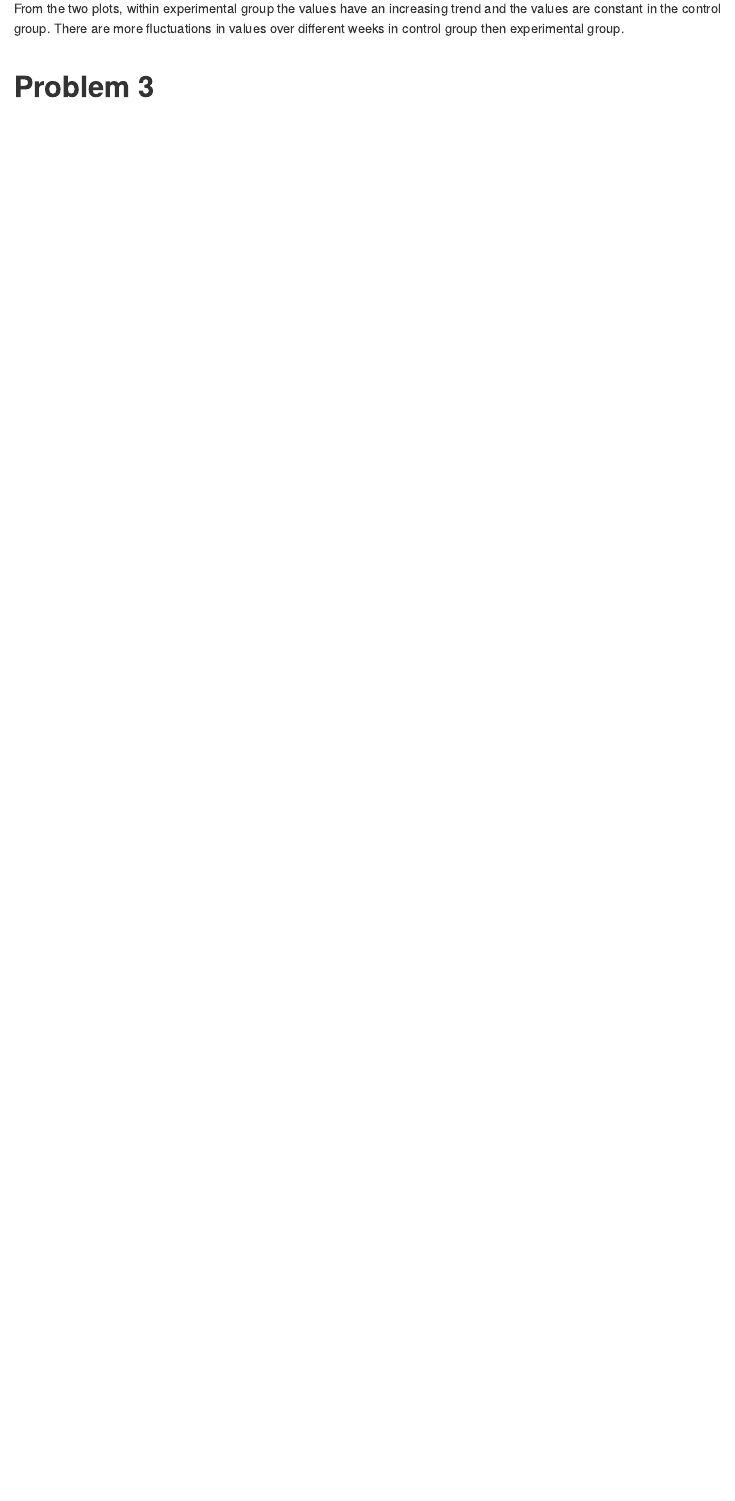
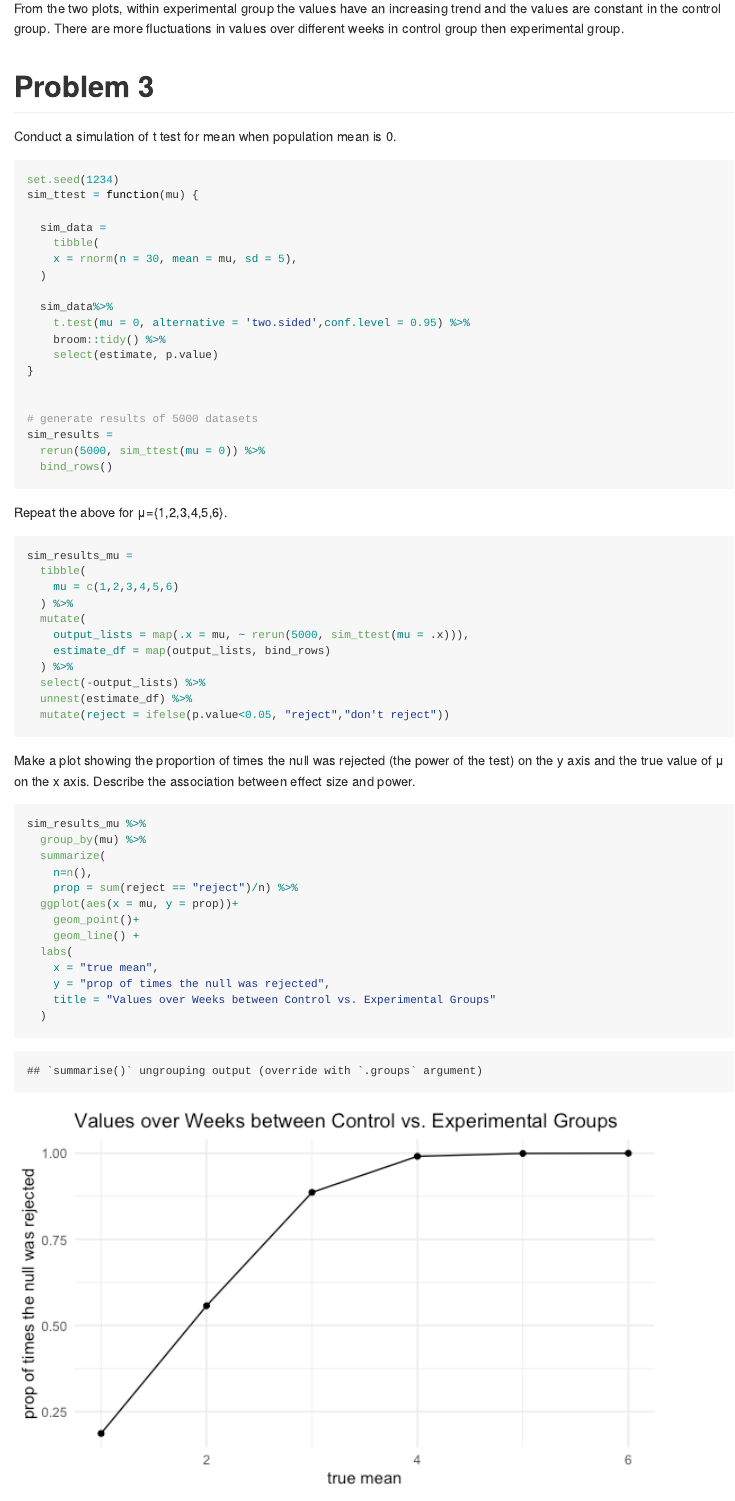
Before and after one commit to jadyhu/p8105_hw5_th2533, an R Markdown document (p8105_hw5_th2533.Rmd): the page in a window 1100 px wide, from 8650 px down. The pictures show the output file p8105_hw5_th2533.md that the author committed with the source, drawn offline in the style of GitHub.

Commit message:
answer to problem 3

````diff
--- a/p8105_hw5_th2533.Rmd
+++ b/p8105_hw5_th2533.Rmd
@@ -144,3 +144,62 @@ From the two plots, within experimental group the values have an increasing tren
 
 
 # Problem 3
+
+Conduct a simulation of t test for mean when population mean is 0.
+
+```{r}
+set.seed(1234)
+sim_ttest = function(mu) {
+
+  sim_data =
+    tibble(
+    x = rnorm(n = 30, mean = mu, sd = 5),
+  )
+
+  sim_data%>%
+    t.test(mu = 0, alternative = 'two.sided',conf.level = 0.95) %>%
+    broom::tidy() %>%
+    select(estimate, p.value)
+}
+
+
+# generate results of 5000 datasets
+sim_results =
+  rerun(5000, sim_ttest(mu = 0)) %>%
+  bind_rows()
+
+```
+
+Repeat the above for μ={1,2,3,4,5,6}.
+```{r}
+sim_results_mu =
+  tibble(
+    mu = c(1,2,3,4,5,6)
+  ) %>%
+  mutate(
+    output_lists = map(.x = mu, ~ rerun(5000, sim_ttest(mu = .x))),
+    estimate_df = map(output_lists, bind_rows)
+  ) %>%
+  select(-output_lists) %>%
+  unnest(estimate_df) %>%
+  mutate(reject = ifelse(p.value<0.05, "reject","don't reject"))
+
+```
+
+
+Make a plot showing the proportion of times the null was rejected (the power of the test) on the y axis and the true value of μ on the x axis. Describe the association between effect size and power.
+
+```{r}
+
+sim_results_mu %>%
+  group_by(mu) %>%
+  summarize(
+    n=n(),
+    prop = sum(reject == "reject")/n) %>%
+  ggplot(aes(x = mu, y = prop))+
+    geom_point()+
+    geom_line() +
+  labs(
+    x = "true mean",
+    y = "prop of times the null was rejected",
+    title = "Values over Weeks between Control vs. Experimental Groups"
````
Also changed, not shown: p8105_hw5_th2533.md, p8105_hw5_th2533_files/figure-gfm/unnamed-chunk-10-1.png (added), p8105_hw5_th2533_files/figure-gfm/unnamed-chunk-11-1.png (added), p8105_hw5_th2533_files/figure-gfm/unnamed-chunk-12-1.png (added), p8105_hw5_th2533.Rmd (45 more changed lines).
